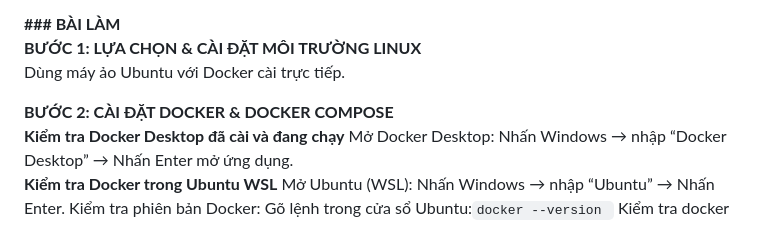
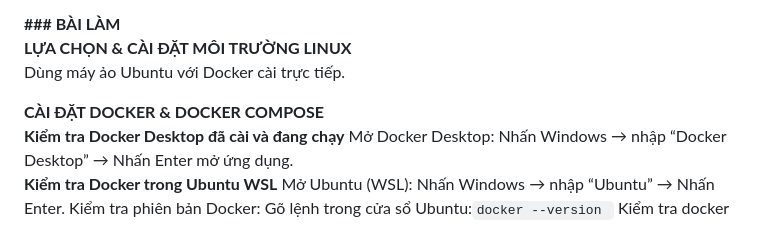
Before and after one commit to NguyenThiKimHueKMT/Web_Bai3_NguyenThiKimHue, a Markdown page: README.md, the part around one of its changes. Rendered like a GitHub page.

```diff
--- a/README.md
+++ b/README.md
@@ -35,10 +35,10 @@ Chủ đề: Lập trình ứng dụng web thương mại điện tử trên n
  - Cấu hình nginx để http://fullname.com/grafana truy cập vào grafana qua cổng 80, (dù grafana đang chạy ở port 3000)
 
 **### BÀI LÀM**
-**BƯỚC 1: LỰA CHỌN & CÀI ĐẶT MÔI TRƯỜNG LINUX**
+**LỰA CHỌN & CÀI ĐẶT MÔI TRƯỜNG LINUX**
 Dùng máy ảo Ubuntu với Docker cài trực tiếp.
 
-**BƯỚC 2: CÀI ĐẶT DOCKER & DOCKER COMPOSE**
+**CÀI ĐẶT DOCKER & DOCKER COMPOSE**
 **Kiểm tra Docker Desktop đã cài và đang chạy**
 Mở Docker Desktop:
 Nhấn Windows → nhập “Docker Desktop” → Nhấn Enter mở ứng dụng.
```
Also changed, not shown: other parts of README.md (+92 -1 lines).
